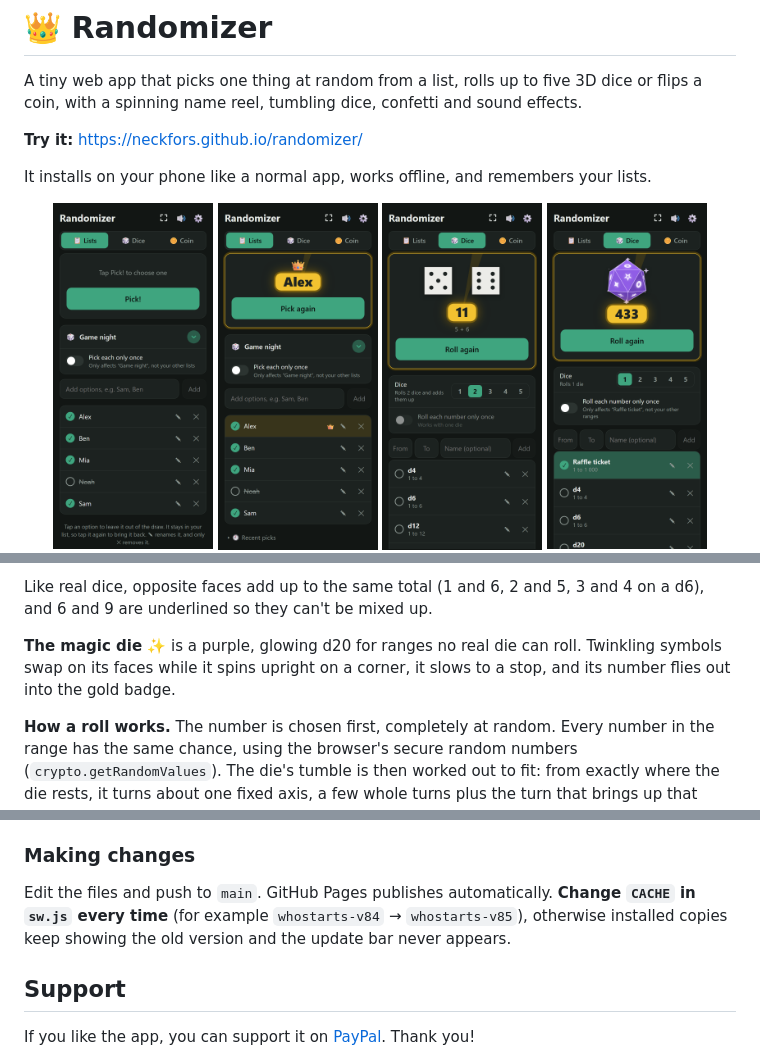
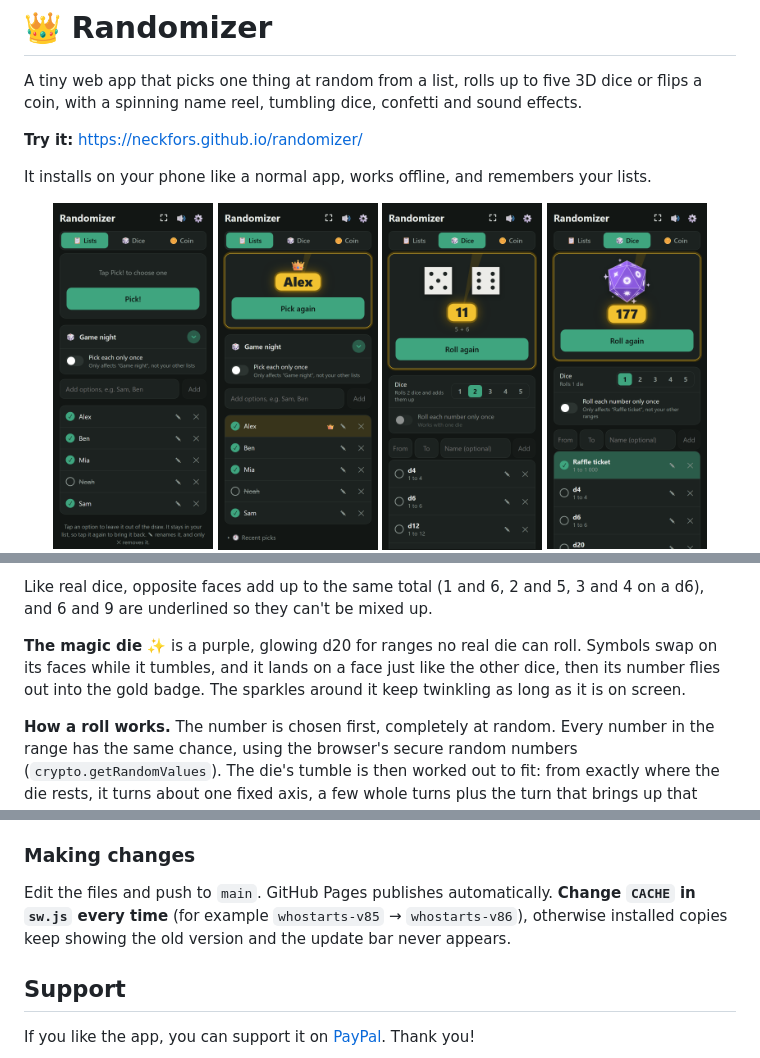
Before and after one commit to neckfors/randomizer, a Markdown page: README.md, 3 parts joined by grey strips. GitHub-like rendering; pictures changed too: screenshots/magic.png.

```diff
--- a/README.md
+++ b/README.md
@@ -87,7 +87,7 @@ The faces always show the range's own numbers, so *5 to 9* is a d10 with 5, 6, 7
 
 Like real dice, opposite faces add up to the same total (1 and 6, 2 and 5, 3 and 4 on a d6), and 6 and 9 are underlined so they can't be mixed up.
 
-**The magic die ✨** is a purple, glowing d20 for ranges no real die can roll. Twinkling symbols swap on its faces while it spins upright on a corner, it slows to a stop, and its number flies out into the gold badge.
+**The magic die ✨** is a purple, glowing d20 for ranges no real die can roll. Symbols swap on its faces while it tumbles, and it lands on a face just like the other dice, then its number flies out into the gold badge. The sparkles around it keep twinkling as long as it is on screen.
 
 **How a roll works.** The number is chosen first, completely at random. Every number in the range has the same chance, using the browser's secure random numbers (`crypto.getRandomValues`). The die's tumble is then worked out to fit: from exactly where the die rests, it turns about one fixed axis, a few whole turns plus the turn that brings up that face, and slows down until it stops with the face pointing straight at you. It never changes direction or turns toward the number at the end; it simply rolls to a stop, like a real die. When a number is on a die twice, one of its faces is picked at random. The animation only shows the result; it never decides it.
 
@@ -177,7 +177,7 @@ Plain HTML, CSS and JavaScript, with no build step or dependencies.
 ### Making changes
 
 Edit the files and push to `main`. GitHub Pages publishes automatically.
-**Change `CACHE` in `sw.js` every time** (for example `whostarts-v84` → `whostarts-v85`), otherwise installed copies keep showing the old version and the update bar never appears.
+**Change `CACHE` in `sw.js` every time** (for example `whostarts-v85` → `whostarts-v86`), otherwise installed copies keep showing the old version and the update bar never appears.
 
 ## Support
 
```
Also changed, not shown: 2 other files.
